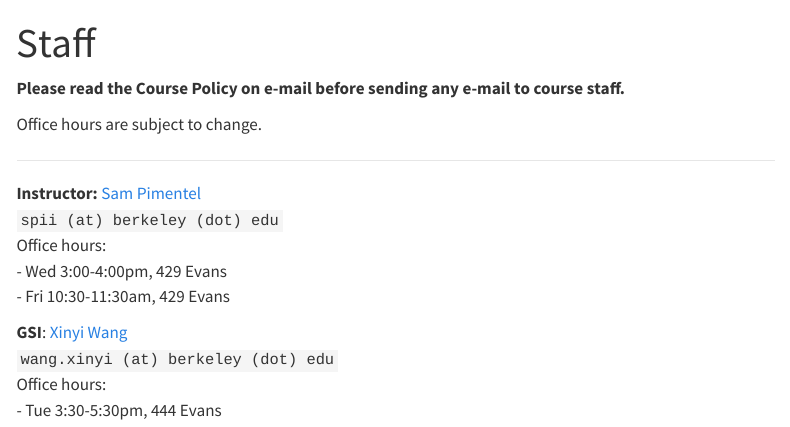
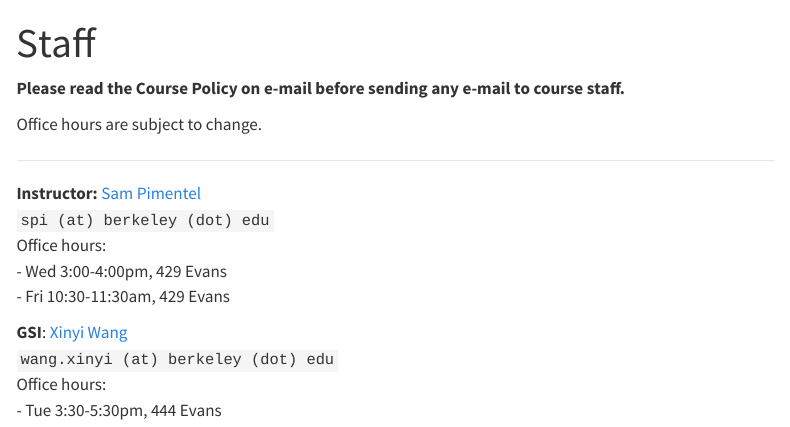
Before and after one commit to berkeley-stat230a/spring-2026, a Quarto document (staff.qmd): the page in a window 1100 px wide, from its top. Rendered offline with R 4.5, knitr and Pandoc in place of Quarto, with nearby package versions; menus at the side of the page are left out.

Commit message:
Update staff.qmd fixing typo in email address

```diff
--- a/staff.qmd
+++ b/staff.qmd
@@ -12,7 +12,7 @@ Office hours are subject to change.
 
 ::: {.g-col-4}
 **Instructor:** <a href="https://statistics.berkeley.edu/people/sam-pimentel" target='_blank'>Sam Pimentel</a><br>
-`spii (at) berkeley (dot) edu`<br>
+`spi (at) berkeley (dot) edu`<br>
 Office hours: <br>
 - Wed 3:00-4:00pm, 429 Evans<br>
 - Fri 10:30-11:30am, 429 Evans<br>
```
